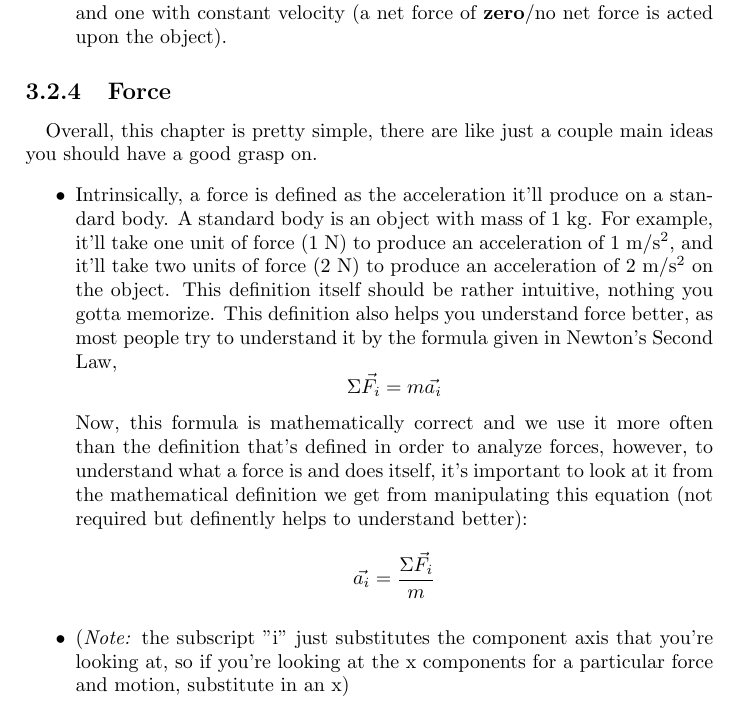
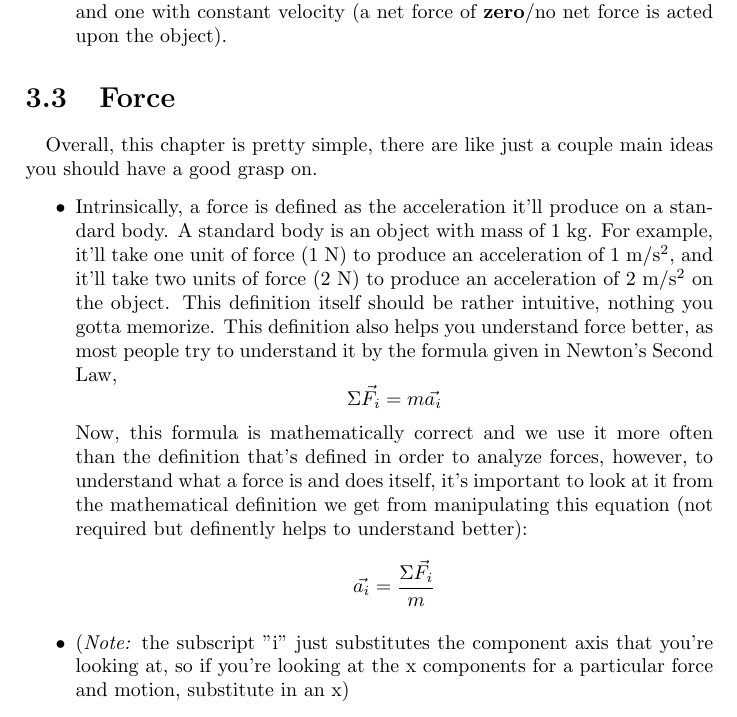
Before and after one commit to theonly-smaran/physics-notes, a LaTeX book (physics.tex): part of page 11 of 12, cut so that both start at the same text. Compiled offline with pdfLaTeX.

Commit message:
subsection force -> section

```diff
--- a/physics.tex
+++ b/physics.tex
@@ -188,7 +188,7 @@ To understand much of this course, you should be familiar with concepts like tri
     \item The acceleration from any inertial observer of the same scenario should be the same (although velocities and positions won't be the same).
     \item In the first law, there isn't much of a difference between an object at rest and one with constant velocity (a net force of {\bfseries{zero}}/no net force is acted upon the object).
 \end{itemize}
-\subsection{Force}
+\section{Force}
 \quad Overall, this chapter is pretty simple, there are like just a couple main ideas you should have a good grasp on.
 \begin{itemize}
     \item Intrinsically, a force is defined as the acceleration it'll produce on a standard body. A standard body is an object with mass of 1 kg. For example, it'll take one unit of force (1 N) to produce an acceleration of 1 m/s$^{2}$, and it'll take two units of force (2 N) to produce an acceleration of 2 m/s$^{2}$ on the object. This definition itself should be rather intuitive, nothing you gotta memorize. This definition also helps you understand force better, as most people try to understand it by the formula given in Newton's Second Law, \[\Sigma\vec{F_i} = m\vec{a_i}\] Now, this formula is mathematically correct and we use it more often than the definition that's defined in order to analyze forces, however, to understand what a force is and does itself, it's important to look at it from the mathematical definition we get from manipulating this equation (not required but definently helps to understand better): \[\vec{a_i} = \frac{\Sigma\vec{F_i}}{m}\]
```
Also changed, not shown: physics.pdf, 5 other files.
